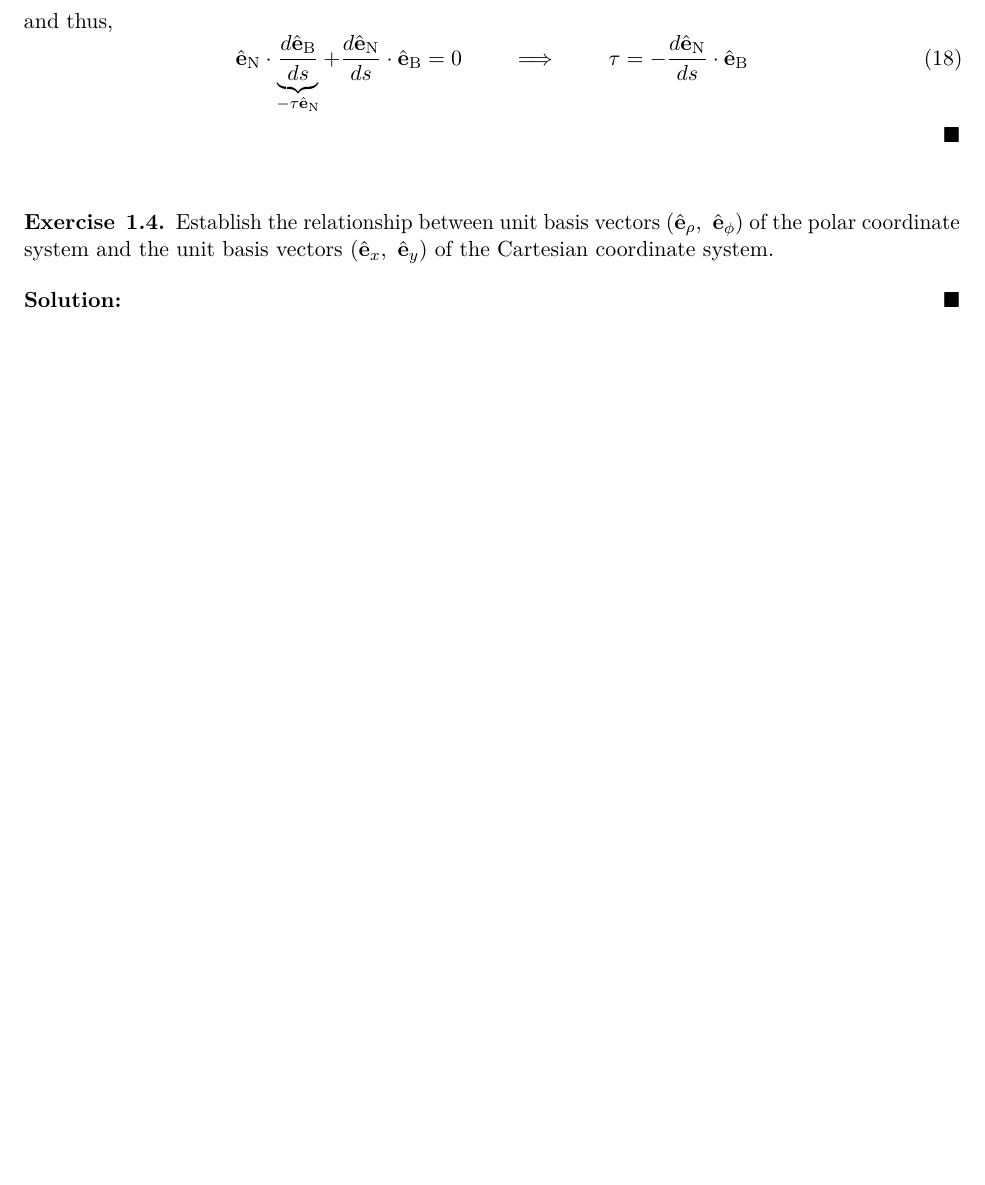
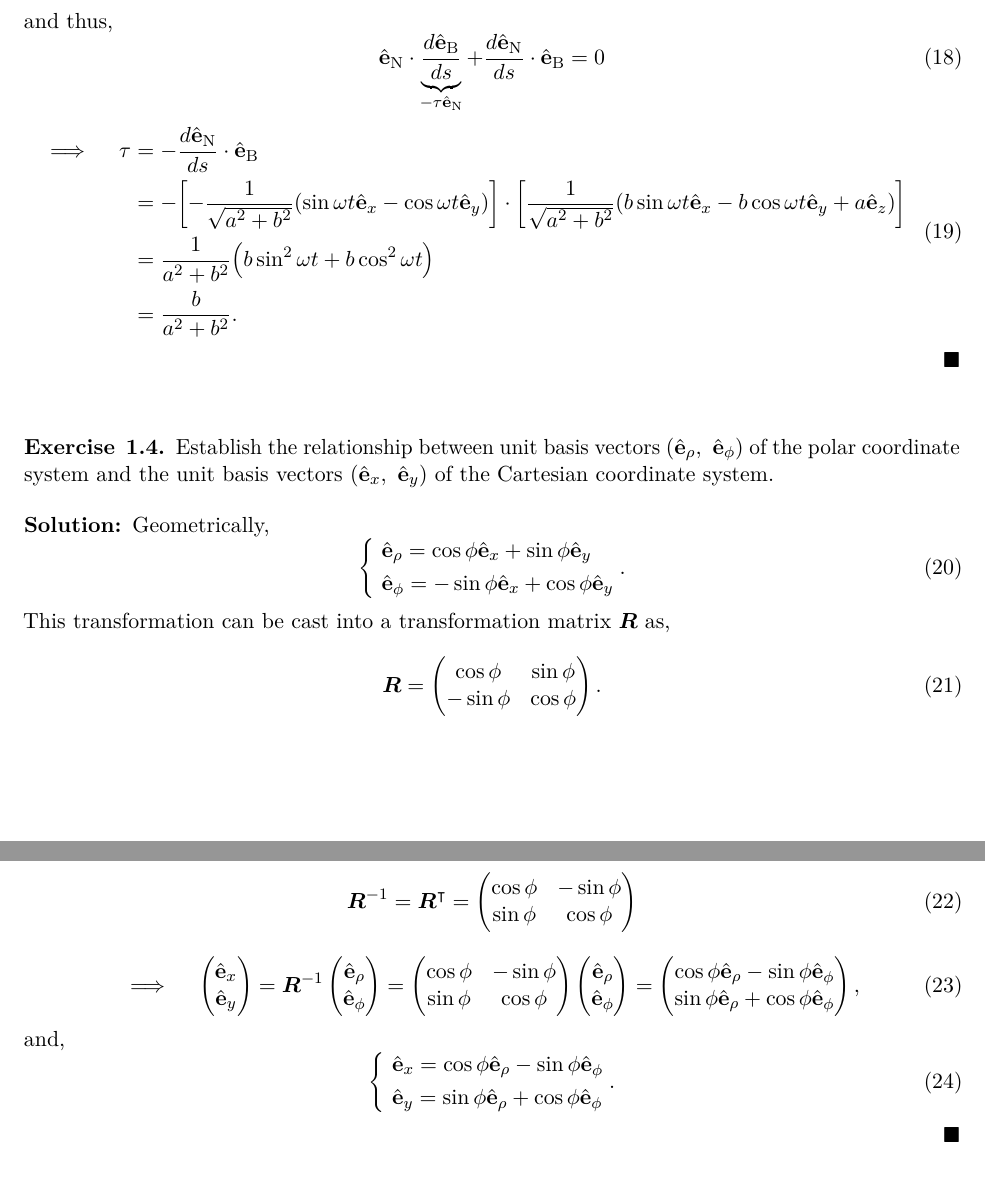
Before and after one commit to raw-asparagus/Study-Materials, a LaTeX problem sheet (spring-2025-nus/pc3261/assignments/worksheet-2/main.tex, which reads spring-2025-nus/pc3261/assignments/worksheet-2/question2.tex, spring-2025-nus/pc3261/assignments/worksheet-2/question3.tex): part of page 3 of 3 before the commit and two parts of pages 3 and 4 of 4 after it, the two joined at a grey line, cut so that both start at the same text, the shorter picture padded with empty space. Compiled offline with pdfLaTeX.

Commit message:
[PC3261][Wkst2] Update work

```diff
--- a/spring-2025-nus/pc3261/assignments/worksheet-2/question2.tex
+++ b/spring-2025-nus/pc3261/assignments/worksheet-2/question2.tex
@@ -30,13 +30,13 @@ and,
 Given the definition of the tangent vector,
 \begin{equation}
     \begin{split}
-        \hat{\vb{e}}_{\text{T}} &= \frac{d\vb{r}}{ds} = \frac{\frac{d\vb{r}}{dt}}{\frac{ds}{dt}} = \frac{-a\omega\sin\omega t\hat{\vb{e}}_x + a\omega\cos\omega t\hat{\vb{e}}_y + b\omega\hat{\vb{e}}_z}{\omega\sqrt{a^2 + b^2}}\\
+        \hat{\vb{e}}_{\text{T}} &= \frac{d\vb{r}}{ds} = \frac{d\vb{r}}{dt}\frac{dt}{ds} = \paren{-a\omega\sin\omega t\hat{\vb{e}}_x + a\omega\cos\omega t\hat{\vb{e}}_y + b\omega\hat{\vb{e}}_z}\paren{\frac{1}{\omega\sqrt{a^2 + b^2}}}\\
         &= \frac{1}{\sqrt{a^2 + b^2}}\paren{-a\sin\omega t\hat{\vb{e}}_x + a\cos\omega t\hat{\vb{e}}_y + b\hat{\vb{e}}_z},
     \end{split}
 \end{equation}
 and,
 \begin{equation}
-    \frac{d\hat{\vb{e}}_{\text{T}}}{dt} = \frac{1}{\sqrt{a^2 + b^2}}\paren{-a\omega\cos\omega t\hat{\vb{e}}_x - a\omega\sin\omega t\hat{\vb{e}}_y} = -\frac{a\omega}{\sqrt{a^2 + b^2}}\paren{\cos\omega t\hat{\vb{e}}_x + \sin\omega t\hat{\vb{e}}_y},
+    \frac{d\hat{\vb{e}}_{\text{T}}}{dt} = \frac{1}{\sqrt{a^2 + b^2}}\paren{-a\omega\cos\omega t\hat{\vb{e}}_x - a\omega\sin\omega t\hat{\vb{e}}_y} = -\frac{a\omega}{\sqrt{a^2 + b^2}}\paren{\cos\omega t\hat{\vb{e}}_x + \sin\omega t\hat{\vb{e}}_y}
 \end{equation}
 \begin{equation}
     \begin{split}
@@ -91,7 +95,15 @@ are mutually orthonormal,
 \end{equation}
 and thus,
 \begin{equation}
-    \hat{\vb{e}}_{\text{N}} \cdot \underbrace{\frac{d\hat{\vb{e}}_{\text{B}}}{ds}}_{-\tau\hat{\vb{e}}_{\text{N}}} + \frac{d\hat{\vb{e}}_{\text{N}}}{ds} \cdot \hat{\vb{e}}_{\text{B}} = 0\qquad \implies \qquad \tau = -\frac{d\hat{\vb{e}}_{\text{N}}}{ds} \cdot \hat{\vb{e}}_{\text{B}}
+    \hat{\vb{e}}_{\text{N}} \cdot \underbrace{\frac{d\hat{\vb{e}}_{\text{B}}}{ds}}_{-\tau\hat{\vb{e}}_{\text{N}}} + \frac{d\hat{\vb{e}}_{\text{N}}}{ds} \cdot \hat{\vb{e}}_{\text{B}} = 0
+\end{equation}
+\begin{equation}
+    \begin{split}
+        \implies \quad \tau &= -\frac{d\hat{\vb{e}}_{\text{N}}}{ds} \cdot \hat{\vb{e}}_{\text{B}}\\
+        &= -\sparen{-\frac{1}{\sqrt{a^2 + b^2}}\paren{\sin\omega t\hat{\vb{e}}_x - \cos\omega t\hat{\vb{e}}_y}} \cdot \sparen{\frac{1}{\sqrt{a^2 + b^2}}\paren{b\sin\omega t\hat{\vb{e}}_x - b\cos\omega t\hat{\vb{e}}_y + a\hat{\vb{e}}_z}}\\
+        &= \frac{1}{a^2 + b^2}\paren{b\sin^2\omega t + b\cos^2\omega t}\\
+        &= \frac{b}{a^2 + b^2}.
+    \end{split}
 \end{equation}
 \end{sol}
 
--- a/spring-2025-nus/pc3261/assignments/worksheet-2/question3.tex
+++ b/spring-2025-nus/pc3261/assignments/worksheet-2/question3.tex
@@ -10,7 +10,53 @@ the Cartesian coordinate system.
 \end{ex}
 
 \begin{sol}
-
+Geometrically,
+\begin{equation}
+    \begin{dcases}
+        ~\hat{\vb{e}}_{\rho} = \cos\phi\hat{\vb{e}}_x + \sin\phi\hat{\vb{e}}_y \\
+        ~\hat{\vb{e}}_{\phi} = -\sin\phi\hat{\vb{e}}_x + \cos\phi\hat{\vb{e}}_y
+    \end{dcases}.
+\end{equation}
+This transformation can be cast into a transformation matrix $\bm{R}$ as,
+\begin{equation}
+    \bm{R} = \begin{pmatrix}
+        \cos\phi & \sin\phi \\
+        -\sin\phi & \cos\phi
+    \end{pmatrix}.
+\end{equation}
+\newpage\noindent
+Since this transformation matrix is a rotation matrix,
+\begin{equation}
+    \bm{R}^{-1} = \bm{R}^{\intercal} = \begin{pmatrix}
+        \cos\phi & -\sin\phi \\
+        \sin\phi & \cos\phi
+    \end{pmatrix}
+\end{equation}
+\begin{equation}
+    \implies\quad \begin{pmatrix}
+        \hat{\vb{e}}_x \\
+        \hat{\vb{e}}_y
+    \end{pmatrix} = \bm{R}^{-1}\begin{pmatrix}
+        \hat{\vb{e}}_{\rho} \\
+        \hat{\vb{e}}_{\phi}
+    \end{pmatrix} = \begin{pmatrix}
+        \cos\phi & -\sin\phi \\
+        \sin\phi & \cos\phi
+    \end{pmatrix}\begin{pmatrix}
+        \hat{\vb{e}}_{\rho} \\
+        \hat{\vb{e}}_{\phi}
+    \end{pmatrix} = \begin{pmatrix}
+        \cos\phi\hat{\vb{e}}_{\rho} - \sin\phi\hat{\vb{e}}_{\phi} \\
+        \sin\phi\hat{\vb{e}}_{\rho} + \cos\phi\hat{\vb{e}}_{\phi}
+    \end{pmatrix},
+\end{equation}
+and,
+\begin{equation}
+    \begin{dcases}
+        ~\hat{\vb{e}}_x = \cos\phi\hat{\vb{e}}_{\rho} - \sin\phi\hat{\vb{e}}_{\phi} \\
+        ~\hat{\vb{e}}_y = \sin\phi\hat{\vb{e}}_{\rho} + \cos\phi\hat{\vb{e}}_{\phi}
+    \end{dcases}.
+\end{equation}
 \end{sol}
 
 \end{document}
```
Also changed, not shown: spring-2025-nus/pc3261/assignments/worksheet-2/main.pdf, spring-2025-nus/pc3261/assignments/worksheet-2/question2.tex (14 more changed lines).
